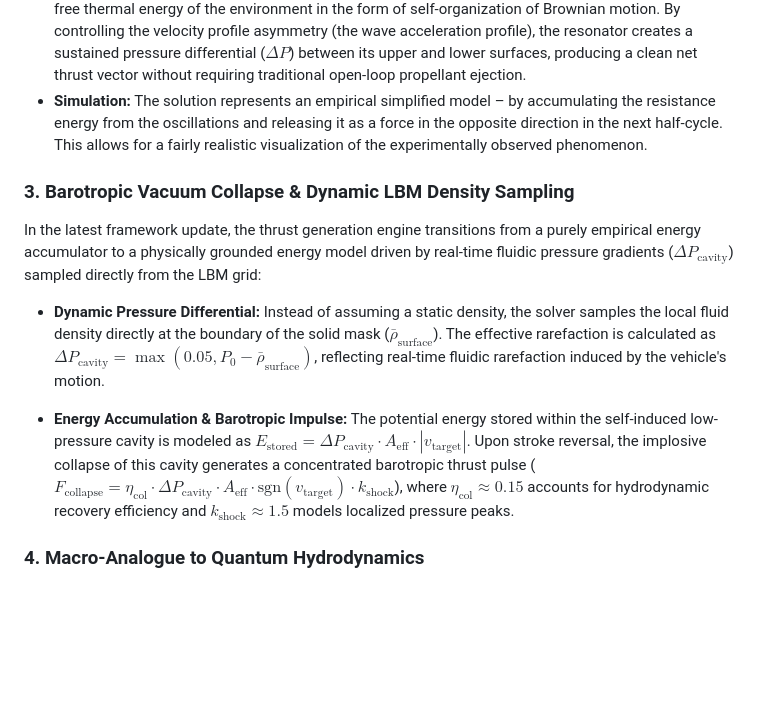
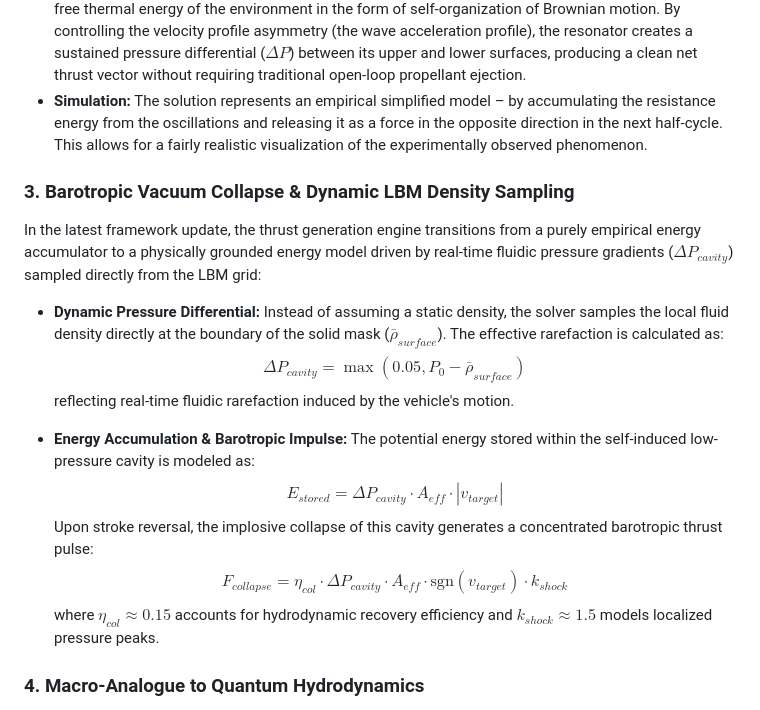
Before and after one commit to MasterOgon/Aeroacoustic-Flying-Saucer-Oscillating-Resonator-CFD-Simulation-LBM-, a Markdown page: README.md, the part around the change. Rendered like a GitHub page; blank space fills up the shorter version.

```diff
--- a/README.md
+++ b/README.md
@@ -27,12 +27,18 @@ Contrary to classical intuition regarding symmetric mass expulsion, an asymmetri
 * **Vortex Ring Formation:** During the cycle of high-acceleration oscillation, the asymmetric geometry separates the fluid flow unevenly, generating coherent toroidal vortex structures (vortex rings).
 * **Pressure Drop Generation:** These vortices act as a collapse of low-pressure zones with the release of free thermal energy of the environment in the form of self-organization of Brownian motion. By controlling the velocity profile asymmetry (the wave acceleration profile), the resonator creates a sustained pressure differential ($\Delta P$) between its upper and lower surfaces, producing a clean net thrust vector without requiring traditional open-loop propellant ejection.
 * **Simulation:** The solution represents an empirical simplified model – by accumulating the resistance energy from the oscillations and releasing it as a force in the opposite direction in the next half-cycle. This allows for a fairly realistic visualization of the experimentally observed phenomenon.
+### 3. Barotropic Vacuum Collapse & Dynamic LBM Density Sampling
+In the latest framework update, the thrust generation engine transitions from a purely empirical energy accumulator to a physically grounded energy model driven by real-time fluidic pressure gradients ($\Delta P_{cavity}$) sampled directly from the LBM grid:
 
-### 3. Barotropic Vacuum Collapse & Dynamic LBM Density Sampling
-In the latest framework update, the thrust generation engine transitions from a purely empirical energy accumulator to a physically grounded energy model driven by real-time fluidic pressure gradients ($\Delta P_{\mathrm{cavity}}$) sampled directly from the LBM grid:
-* **Dynamic Pressure Differential:** Instead of assuming a static density, the solver samples the local fluid density directly at the boundary of the solid mask ($\bar{\rho}_{\mathrm{surface}}$). The effective rarefaction is calculated as $\Delta P_{\mathrm{cavity}} = \max\left(0.05, P_0 - \bar{\rho}_{\mathrm{surface}}\right)$, reflecting real-time fluidic rarefaction induced by the vehicle's motion.
+* **Dynamic Pressure Differential:** Instead of assuming a static density, the solver samples the local fluid density directly at the boundary of the solid mask ($\bar{\rho}_{surface}$). The effective rarefaction is calculated as:
+  $$\Delta P_{cavity} = \max(0.05, P_0 - \bar{\rho}_{surface})$$
+  reflecting real-time fluidic rarefaction induced by the vehicle's motion.
 
-* **Energy Accumulation & Barotropic Impulse:** The potential energy stored within the self-induced low-pressure cavity is modeled as $E_{\mathrm{stored}} = \Delta P_{\mathrm{cavity}} \cdot A_{\mathrm{eff}} \cdot |v_{\mathrm{target}}|$. Upon stroke reversal, the implosive collapse of this cavity generates a concentrated barotropic thrust pulse ($F_{\mathrm{collapse}} = \eta_{\mathrm{col}} \cdot \Delta P_{\mathrm{cavity}} \cdot A_{\mathrm{eff}} \cdot \mathrm{sgn}(v_{\mathrm{target}}) \cdot k_{\mathrm{shock}}$), where $\eta_{\mathrm{col}} \approx 0.15$ accounts for hydrodynamic recovery efficiency and $k_{\mathrm{shock}} \approx 1.5$ models localized pressure peaks.
+* **Energy Accumulation & Barotropic Impulse:** The potential energy stored within the self-induced low-pressure cavity is modeled as:
+  $$E_{stored} = \Delta P_{cavity} \cdot A_{eff} \cdot |v_{target}|$$
+  Upon stroke reversal, the implosive collapse of this cavity generates a concentrated barotropic thrust pulse:
+  $$F_{collapse} = \eta_{col} \cdot \Delta P_{cavity} \cdot A_{eff} \cdot \mathrm{sgn}(v_{target}) \cdot k_{shock}$$
+  where $\eta_{col} \approx 0.15$ accounts for hydrodynamic recovery efficiency and $k_{shock} \approx 1.5$ models localized pressure peaks.
 
 
 ### 4. Macro-Analogue to Quantum Hydrodynamics
```
